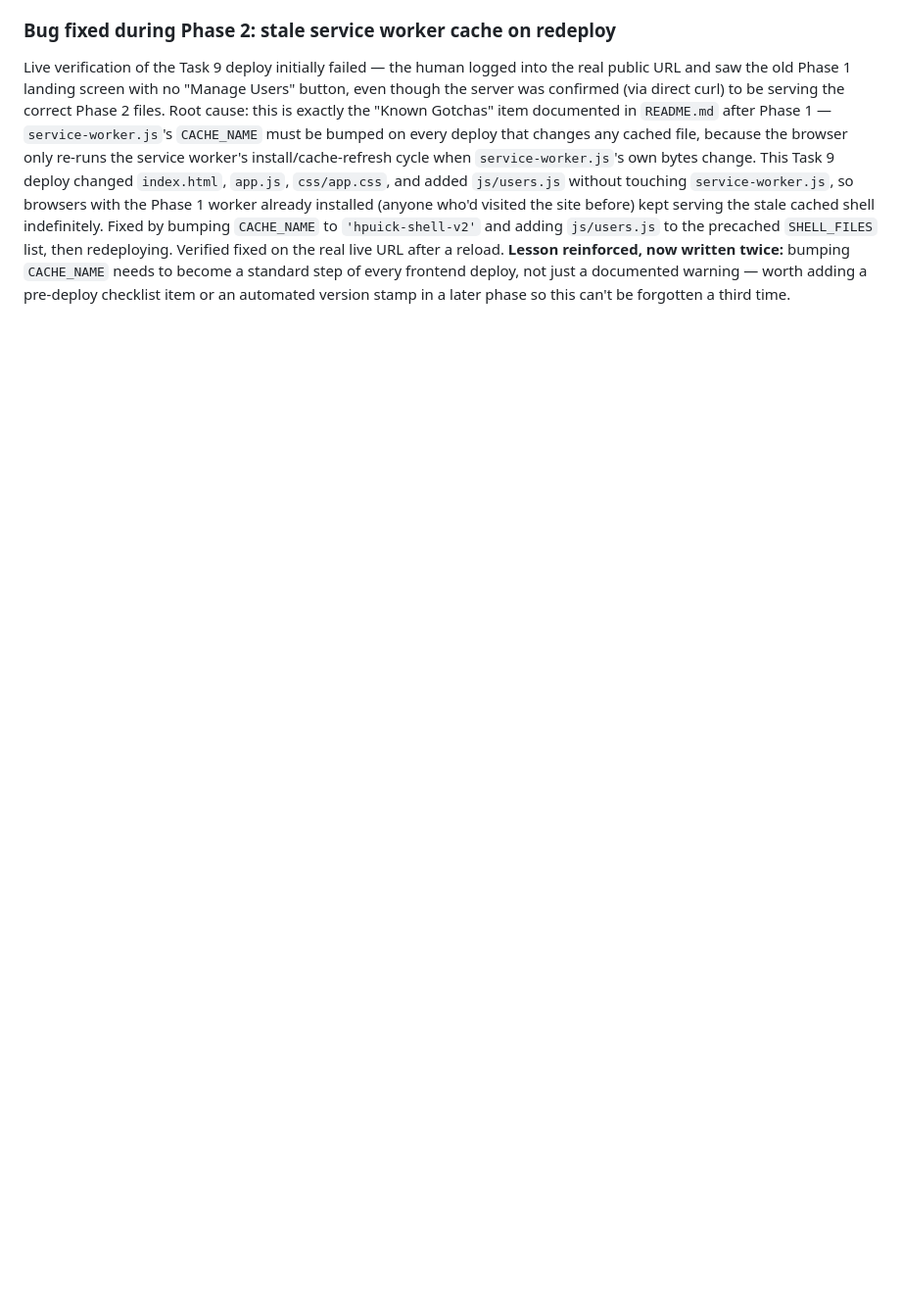
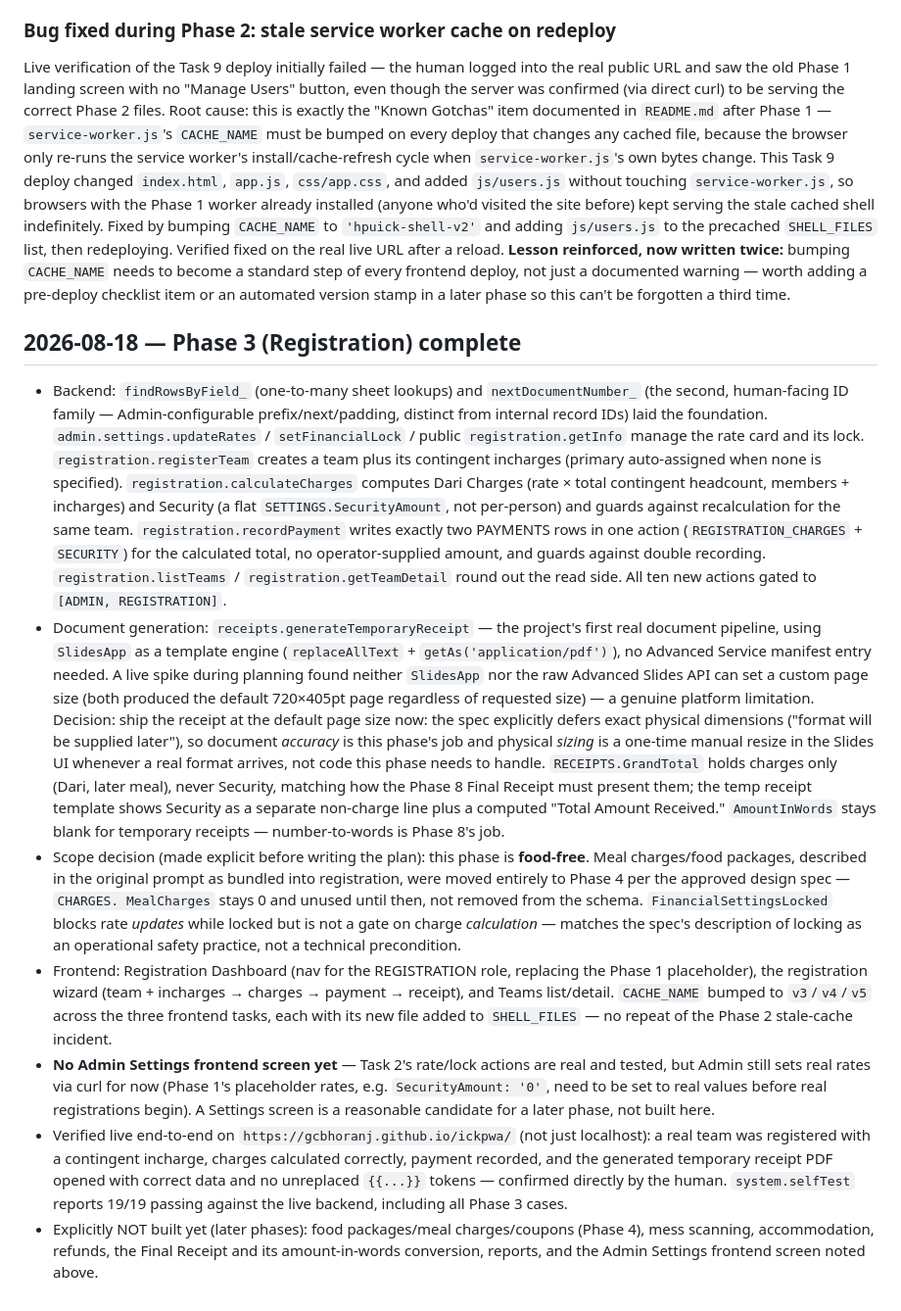
Before and after one commit to gcbhoranj/ickpwa, a Markdown page: docs/superpowers/dev-log.md, the part around the change. Shown at 98% size. Drawn GitHub-style; blank space fills up the shorter version.

Commit message:
Phase 3: dev log entry
Co-Authored-By: Claude Sonnet 5 <noreply@anthropic.com>
Claude-Session: https://claude.ai/code/session_01NwKWhpSewD1V9L6x8yEqR7

```diff
--- a/docs/superpowers/dev-log.md
+++ b/docs/superpowers/dev-log.md
@@ -72,3 +72,57 @@ the real live URL after a reload. **Lesson reinforced, now written twice:** bump
 `CACHE_NAME` needs to become a standard step of every frontend deploy, not just a documented
 warning — worth adding a pre-deploy checklist item or an automated version stamp in a later
 phase so this can't be forgotten a third time.
+
+## 2026-08-18 — Phase 3 (Registration) complete
+
+- Backend: `findRowsByField_` (one-to-many sheet lookups) and `nextDocumentNumber_` (the
+  second, human-facing ID family — Admin-configurable prefix/next/padding, distinct from
+  internal record IDs) laid the foundation. `admin.settings.updateRates` /
+  `setFinancialLock` / public `registration.getInfo` manage the rate card and its lock.
+  `registration.registerTeam` creates a team plus its contingent incharges (primary
+  auto-assigned when none is specified). `registration.calculateCharges` computes Dari
+  Charges (rate × total contingent headcount, members + incharges) and Security (a flat
+  `SETTINGS.SecurityAmount`, not per-person) and guards against recalculation for the same
+  team. `registration.recordPayment` writes exactly two PAYMENTS rows in one action
+  (`REGISTRATION_CHARGES` + `SECURITY`) for the calculated total, no operator-supplied
+  amount, and guards against double recording. `registration.listTeams` /
+  `registration.getTeamDetail` round out the read side. All ten new actions gated to
+  `[ADMIN, REGISTRATION]`.
+- Document generation: `receipts.generateTemporaryReceipt` — the project's first real
+  document pipeline, using `SlidesApp` as a template engine (`replaceAllText` +
+  `getAs('application/pdf')`), no Advanced Service manifest entry needed. A live spike
+  during planning found neither `SlidesApp` nor the raw Advanced Slides API can set a
+  custom page size (both produced the default 720×405pt page regardless of requested
+  size) — a genuine platform limitation. Decision: ship the receipt at the default page
+  size now: the spec explicitly defers exact physical dimensions ("format will be
+  supplied later"), so document *accuracy* is this phase's job and physical *sizing* is a
+  one-time manual resize in the Slides UI whenever a real format arrives, not code this
+  phase needs to handle. `RECEIPTS.GrandTotal` holds charges only (Dari, later meal),
+  never Security, matching how the Phase 8 Final Receipt must present them; the temp
+  receipt template shows Security as a separate non-charge line plus a computed
+  "Total Amount Received." `AmountInWords` stays blank for temporary receipts —
+  number-to-words is Phase 8's job.
+- Scope decision (made explicit before writing the plan): this phase is **food-free**.
+  Meal charges/food packages, described in the original prompt as bundled into
+  registration, were moved entirely to Phase 4 per the approved design spec — `CHARGES.
+  MealCharges` stays 0 and unused until then, not removed from the schema.
+  `FinancialSettingsLocked` blocks rate *updates* while locked but is not a gate on charge
+  *calculation* — matches the spec's description of locking as an operational safety
+  practice, not a technical precondition.
+- Frontend: Registration Dashboard (nav for the REGISTRATION role, replacing the Phase 1
+  placeholder), the registration wizard (team + incharges → charges → payment →
+  receipt), and Teams list/detail. `CACHE_NAME` bumped to `v3`/`v4`/`v5` across the three
+  frontend tasks, each with its new file added to `SHELL_FILES` — no repeat of the Phase 2
+  stale-cache incident.
+- **No Admin Settings frontend screen yet** — Task 2's rate/lock actions are real and
+  tested, but Admin still sets real rates via curl for now (Phase 1's placeholder rates,
+  e.g. `SecurityAmount: '0'`, need to be set to real values before real registrations
+  begin). A Settings screen is a reasonable candidate for a later phase, not built here.
+- Verified live end-to-end on `https://gcbhoranj.github.io/ickpwa/` (not just localhost):
+  a real team was registered with a contingent incharge, charges calculated correctly,
+  payment recorded, and the generated temporary receipt PDF opened with correct data and
+  no unreplaced `{{...}}` tokens — confirmed directly by the human. `system.selfTest`
+  reports 19/19 passing against the live backend, including all Phase 3 cases.
+- Explicitly NOT built yet (later phases): food packages/meal charges/coupons (Phase 4),
+  mess scanning, accommodation, refunds, the Final Receipt and its amount-in-words
+  conversion, reports, and the Admin Settings frontend screen noted above.
```
